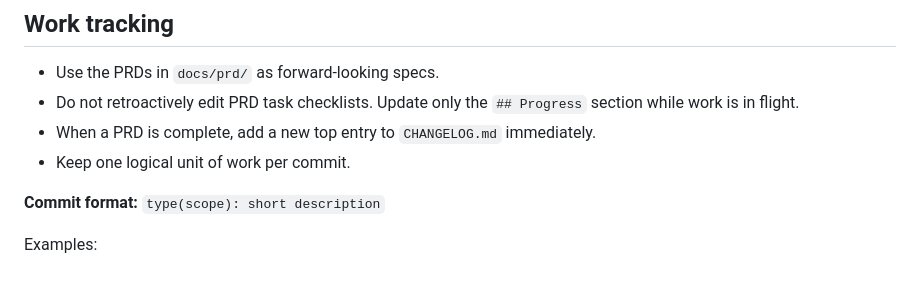
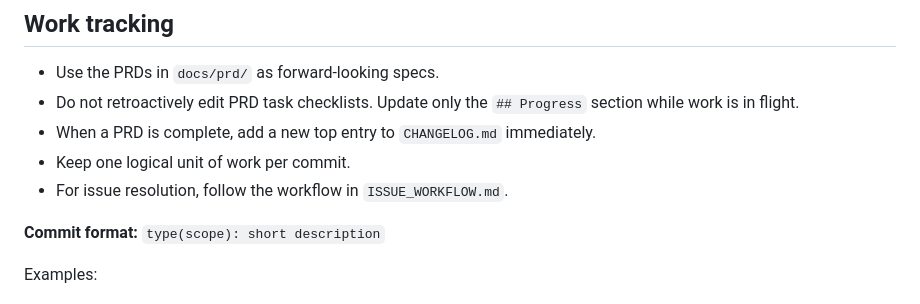
Before and after one commit to nathansso/agentic_resume_tailoring, a Markdown page: CLAUDE.md, the part around the change. Drawn GitHub-style.

```diff
--- a/CLAUDE.md
+++ b/CLAUDE.md
@@ -52,6 +52,7 @@ Keep these roles separate:
 - Do not retroactively edit PRD task checklists. Update only the `## Progress` section while work is in flight.
 - When a PRD is complete, add a new top entry to `CHANGELOG.md` immediately.
 - Keep one logical unit of work per commit.
+- For issue resolution, follow the workflow in `ISSUE_WORKFLOW.md`.
 
 **Commit format:** `type(scope): short description`
 
```
Also changed, not shown: ISSUE_WORKFLOW.md (added, +86 -0 lines).
